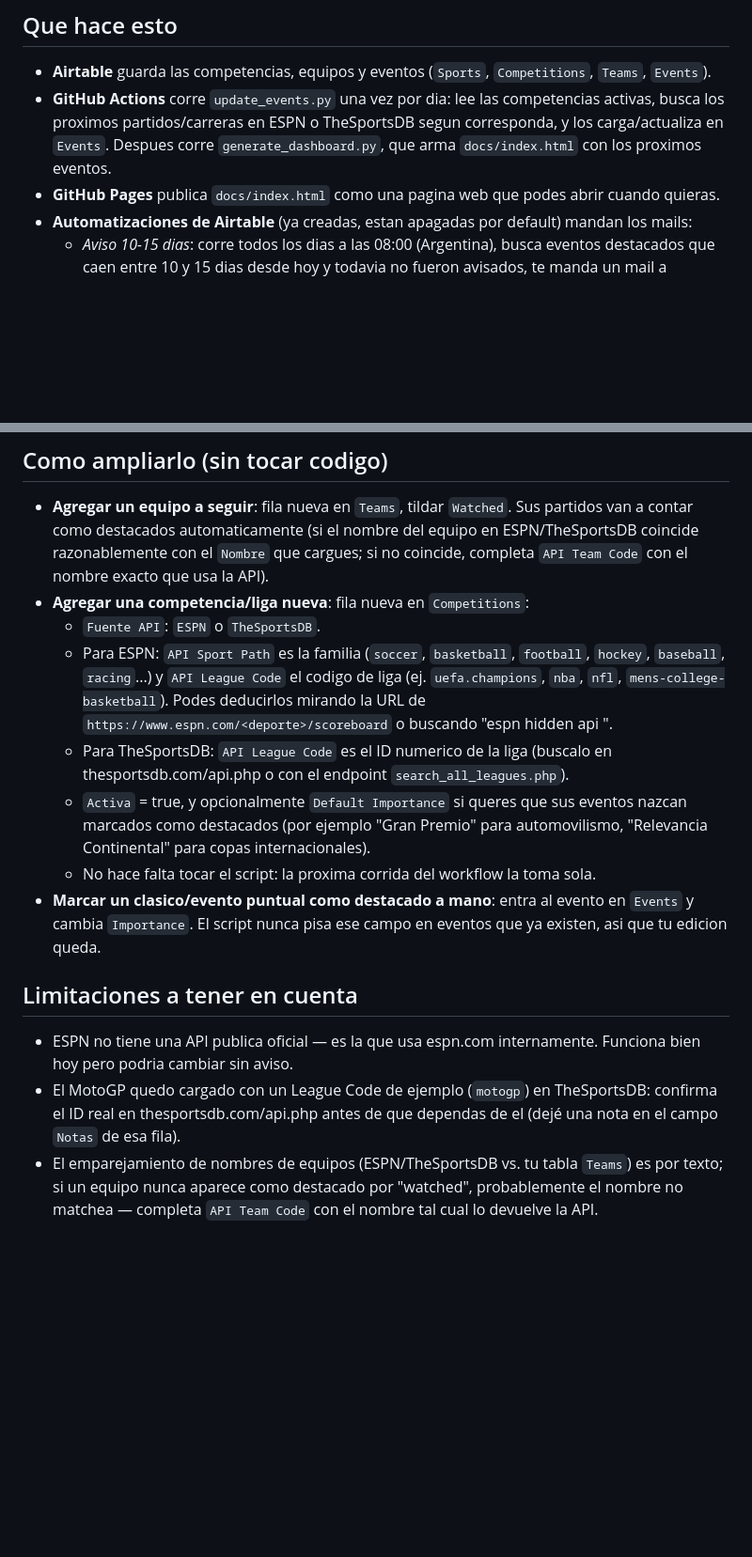
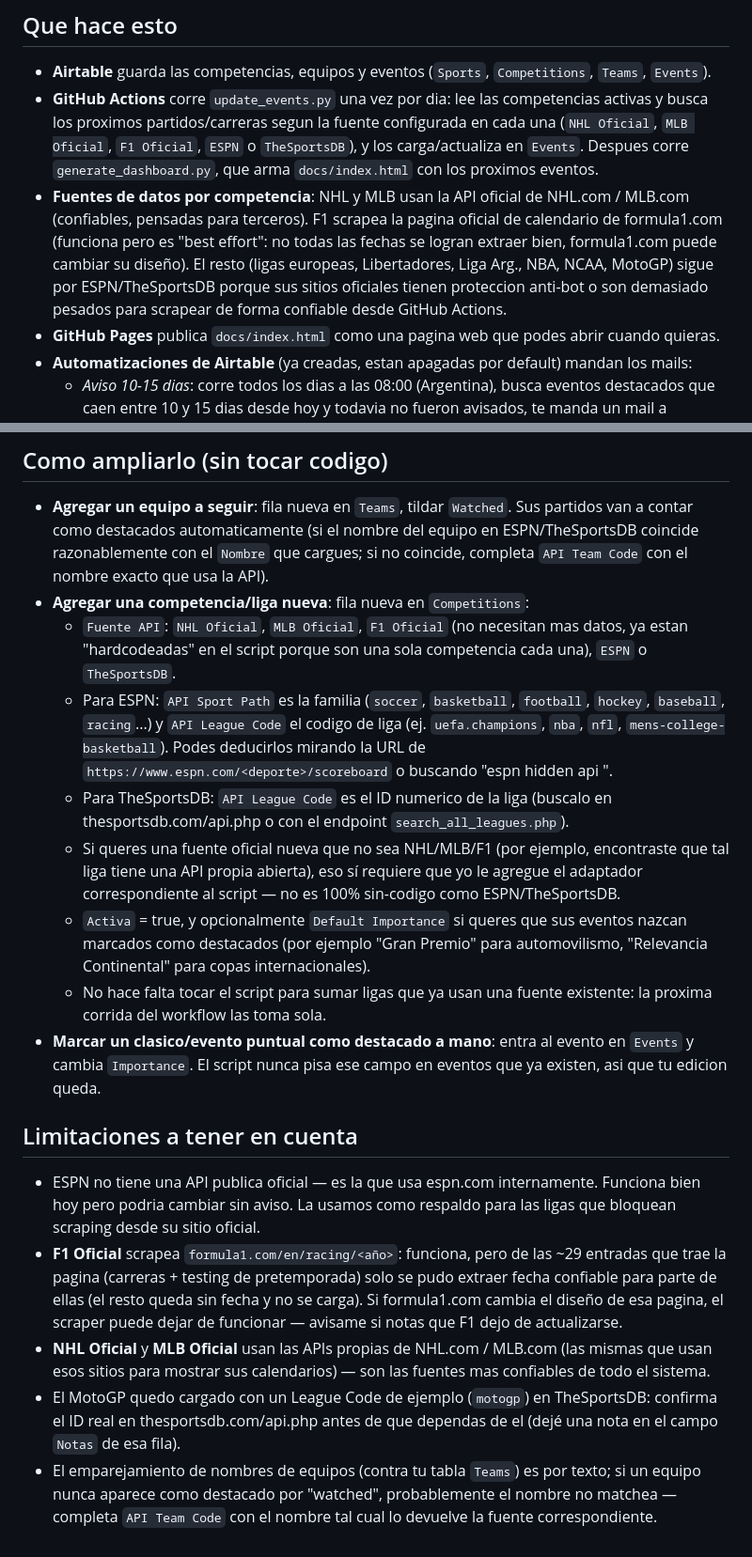
Before and after one commit to pablodberon/sports-events-tracker, a Markdown page: README.md, 2 parts joined by grey strips. Shown at 94% size. Rendered like a GitHub page; blank space fills up the shorter version.

```diff
--- a/README.md
+++ b/README.md
@@ -5,7 +5,8 @@ Base de Airtable: https://airtable.com/appqesyHMwFB4XOv0
 ## Que hace esto
 
 - **Airtable** guarda las competencias, equipos y eventos (`Sports`, `Competitions`, `Teams`, `Events`).
-- **GitHub Actions** corre `update_events.py` una vez por dia: lee las competencias activas, busca los proximos partidos/carreras en ESPN o TheSportsDB segun corresponda, y los carga/actualiza en `Events`. Despues corre `generate_dashboard.py`, que arma `docs/index.html` con los proximos eventos.
+- **GitHub Actions** corre `update_events.py` una vez por dia: lee las competencias activas y busca los proximos partidos/carreras segun la fuente configurada en cada una (`NHL Oficial`, `MLB Oficial`, `F1 Oficial`, `ESPN` o `TheSportsDB`), y los carga/actualiza en `Events`. Despues corre `generate_dashboard.py`, que arma `docs/index.html` con los proximos eventos.
+- **Fuentes de datos por competencia**: NHL y MLB usan la API oficial de NHL.com / MLB.com (confiables, pensadas para terceros). F1 scrapea la pagina oficial de calendario de formula1.com (funciona pero es "best effort": no todas las fechas se logran extraer bien, formula1.com puede cambiar su diseño). El resto (ligas europeas, Libertadores, Liga Arg., NBA, NCAA, MotoGP) sigue por ESPN/TheSportsDB porque sus sitios oficiales tienen proteccion anti-bot o son demasiado pesados para scrapear de forma confiable desde GitHub Actions.
 - **GitHub Pages** publica `docs/index.html` como una pagina web que podes abrir cuando quieras.
 - **Automatizaciones de Airtable** (ya creadas, estan apagadas por default) mandan los mails:
   - *Aviso 10-15 dias*: corre todos los dias a las 08:00 (Argentina), busca eventos destacados que caen entre 10 y 15 dias desde hoy y todavia no fueron avisados, te manda un mail a pablo.d.beron@disney.com y los marca como notificados.
@@ -60,15 +61,18 @@ Si en algun momento te empieza a llegar el mail de "10-15 dias" incluso en dias
 
 - **Agregar un equipo a seguir**: fila nueva en `Teams`, tildar `Watched`. Sus partidos van a contar como destacados automaticamente (si el nombre del equipo en ESPN/TheSportsDB coincide razonablemente con el `Nombre` que cargues; si no coincide, completa `API Team Code` con el nombre exacto que usa la API).
 - **Agregar una competencia/liga nueva**: fila nueva en `Competitions`:
-  - `Fuente API`: `ESPN` o `TheSportsDB`.
+  - `Fuente API`: `NHL Oficial`, `MLB Oficial`, `F1 Oficial` (no necesitan mas datos, ya estan "hardcodeadas" en el script porque son una sola competencia cada una), `ESPN` o `TheSportsDB`.
   - Para ESPN: `API Sport Path` es la familia (`soccer`, `basketball`, `football`, `hockey`, `baseball`, `racing`...) y `API League Code` el codigo de liga (ej. `uefa.champions`, `nba`, `nfl`, `mens-college-basketball`). Podes deducirlos mirando la URL de `https://www.espn.com/<deporte>/scoreboard` o buscando "espn hidden api <liga>".
   - Para TheSportsDB: `API League Code` es el ID numerico de la liga (buscalo en thesportsdb.com/api.php o con el endpoint `search_all_leagues.php`).
+  - Si queres una fuente oficial nueva que no sea NHL/MLB/F1 (por ejemplo, encontraste que tal liga tiene una API propia abierta), eso sí requiere que yo le agregue el adaptador correspondiente al script — no es 100% sin-codigo como ESPN/TheSportsDB.
   - `Activa` = true, y opcionalmente `Default Importance` si queres que sus eventos nazcan marcados como destacados (por ejemplo "Gran Premio" para automovilismo, "Relevancia Continental" para copas internacionales).
-  - No hace falta tocar el script: la proxima corrida del workflow la toma sola.
+  - No hace falta tocar el script para sumar ligas que ya usan una fuente existente: la proxima corrida del workflow las toma sola.
 - **Marcar un clasico/evento puntual como destacado a mano**: entra al evento en `Events` y cambia `Importance`. El script nunca pisa ese campo en eventos que ya existen, asi que tu edicion queda.
 
 ## Limitaciones a tener en cuenta
 
-- ESPN no tiene una API publica oficial — es la que usa espn.com internamente. Funciona bien hoy pero podria cambiar sin aviso.
+- ESPN no tiene una API publica oficial — es la que usa espn.com internamente. Funciona bien hoy pero podria cambiar sin aviso. La usamos como respaldo para las ligas que bloquean scraping desde su sitio oficial.
+- **F1 Oficial** scrapea `formula1.com/en/racing/<año>`: funciona, pero de las ~29 entradas que trae la pagina (carreras + testing de pretemporada) solo se pudo extraer fecha confiable para parte de ellas (el resto queda sin fecha y no se carga). Si formula1.com cambia el diseño de esa pagina, el scraper puede dejar de funcionar — avisame si notas que F1 dejo de actualizarse.
+- **NHL Oficial** y **MLB Oficial** usan las APIs propias de NHL.com / MLB.com (las mismas que usan esos sitios para mostrar sus calendarios) — son las fuentes mas confiables de todo el sistema.
 - El MotoGP quedo cargado con un League Code de ejemplo (`motogp`) en TheSportsDB: confirma el ID real en thesportsdb.com/api.php antes de que dependas de el (dejé una nota en el campo `Notas` de esa fila).
-- El emparejamiento de nombres de equipos (ESPN/TheSportsDB vs. tu tabla `Teams`) es por texto; si un equipo nunca aparece como destacado por "watched", probablemente el nombre no matchea — completa `API Team Code` con el nombre tal cual lo devuelve la API.
+- El emparejamiento de nombres de equipos (contra tu tabla `Teams`) es por texto; si un equipo nunca aparece como destacado por "watched", probablemente el nombre no matchea — completa `API Team Code` con el nombre tal cual lo devuelve la fuente correspondiente.
```
